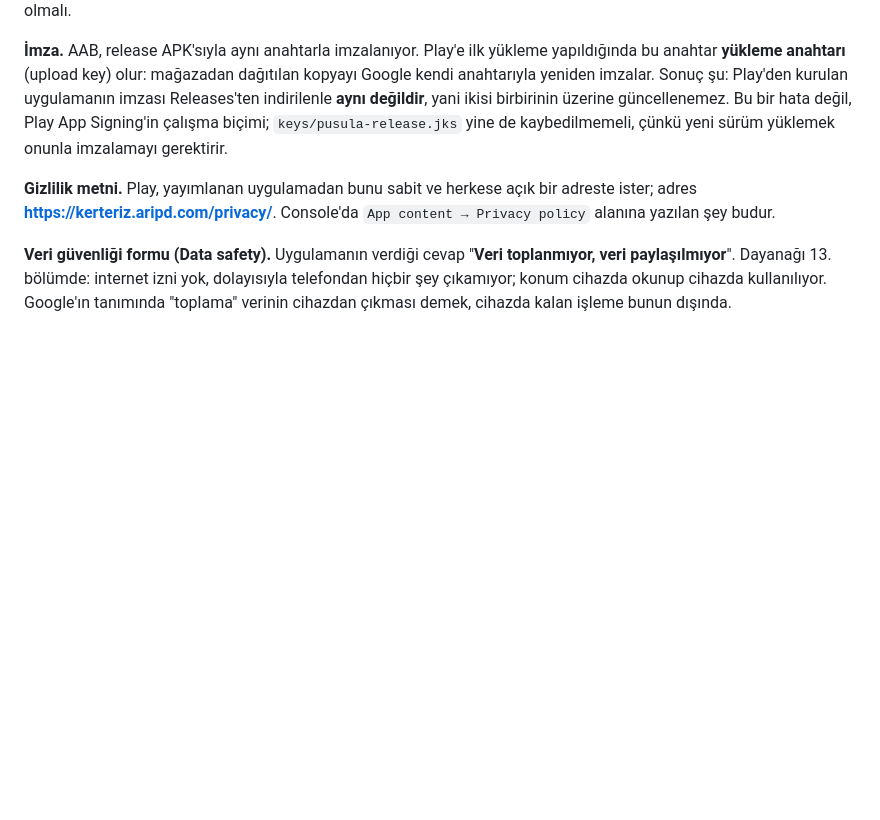
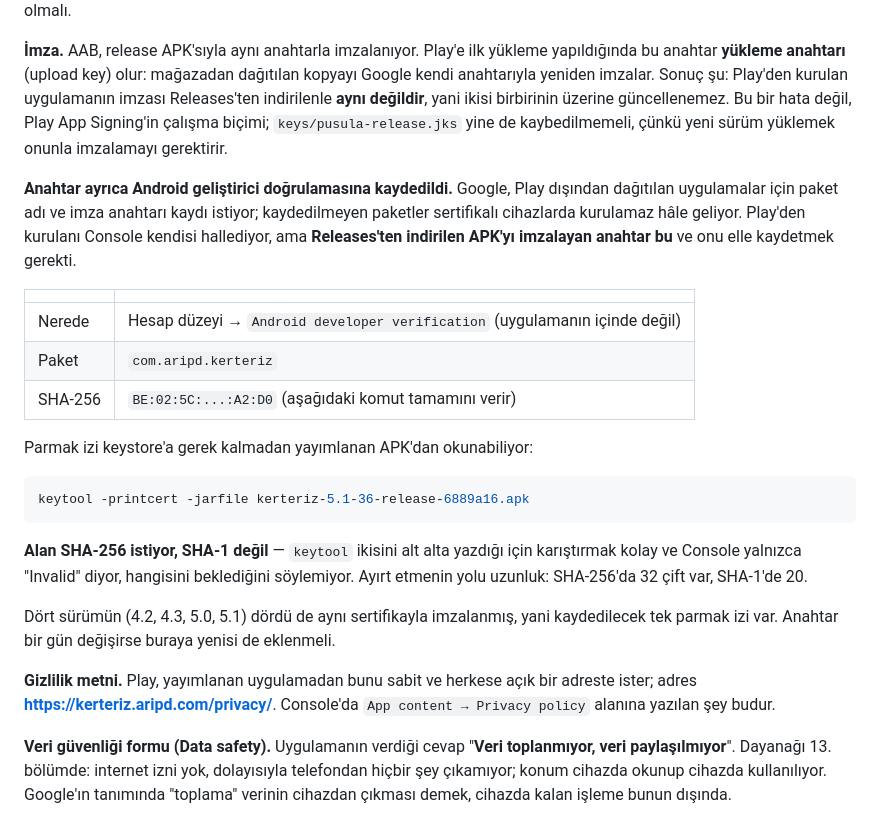
Before and after one commit to aripdcom/compass, a Markdown page: README.md, the part around the change. Rendered like a GitHub page; blank space fills up the shorter version.

Commit message:
İmza anahtarının doğrulama kaydını yaz
Google, Play dışından dağıtılan uygulamalar için paket adı ve imza anahtarı
kaydı istiyor; kaydedilmeyen paketler sertifikalı cihazlarda kurulamaz hâle
geliyor. Kerteriz iki yerden dağıtıldığı için bu doğrudan geçerli: Play'den
kurulanı Console hallediyor, Releases'ten indirilen APK'yı imzalayan anahtarı
elle kaydetmek gerekti. 22 Eylül 2026'da yapıldı.

Bölüm imza anahtarını zaten anlatıyordu ama bu şarttan haberi yoktu.

İki pratik not eklendi. Parmak izi keystore'a gerek kalmadan yayımlanan
APK'dan okunabiliyor (keytool -printcert -jarfile), yani anahtarı elinde
tutmayan biri de doğrulayabilir. Ve alan SHA-256 istiyor: keytool ikisini alt
alta yazdığı için SHA-1'i yapıştırmak kolay, Console da yalnızca "Invalid"
diyor, hangisini beklediğini söylemiyor. Bu tuzağa bir kez düşüldü.

Dört sürümün dördünün de aynı sertifikayla imzalandığı doğrulandı, yani
kaydedilecek tek parmak izi var.

Co-Authored-By: Claude Opus 5 <noreply@anthropic.com>
Claude-Session: https://claude.ai/code/session_018ment5Zr3aHkq8nESiqn2a

````diff
--- a/README.md
+++ b/README.md
@@ -1460,6 +1460,32 @@ ikisi birbirinin üzerine güncellenemez. Bu bir hata değil, Play App Signing'i
 çalışma biçimi; `keys/pusula-release.jks` yine de kaybedilmemeli, çünkü yeni
 sürüm yüklemek onunla imzalamayı gerektirir.
 
+**Anahtar ayrıca Android geliştirici doğrulamasına kaydedildi.** Google, Play
+dışından dağıtılan uygulamalar için paket adı ve imza anahtarı kaydı istiyor;
+kaydedilmeyen paketler sertifikalı cihazlarda kurulamaz hâle geliyor. Play'den
+kurulanı Console kendisi hallediyor, ama **Releases'ten indirilen APK'yı
+imzalayan anahtar bu** ve onu elle kaydetmek gerekti.
+
+| | |
+|---|---|
+| Nerede | Hesap düzeyi → `Android developer verification` (uygulamanın içinde değil) |
+| Paket | `com.aripd.kerteriz` |
+| SHA-256 | `BE:02:5C:...:A2:D0` (aşağıdaki komut tamamını verir) |
+
+Parmak izi keystore'a gerek kalmadan yayımlanan APK'dan okunabiliyor:
+
+```bash
+keytool -printcert -jarfile kerteriz-5.1-36-release-6889a16.apk
+```
+
+**Alan SHA-256 istiyor, SHA-1 değil** — `keytool` ikisini alt alta yazdığı için
+karıştırmak kolay ve Console yalnızca "Invalid" diyor, hangisini beklediğini
+söylemiyor. Ayırt etmenin yolu uzunluk: SHA-256'da 32 çift var, SHA-1'de 20.
+
+Dört sürümün (4.2, 4.3, 5.0, 5.1) dördü de aynı sertifikayla imzalanmış, yani
+kaydedilecek tek parmak izi var. Anahtar bir gün değişirse buraya yenisi de
+eklenmeli.
+
 **Gizlilik metni.** Play, yayımlanan uygulamadan bunu sabit ve herkese açık bir
 adreste ister; adres **https://kerteriz.aripd.com/privacy/**. Console'da
 `App content → Privacy policy` alanına yazılan şey budur.
````
